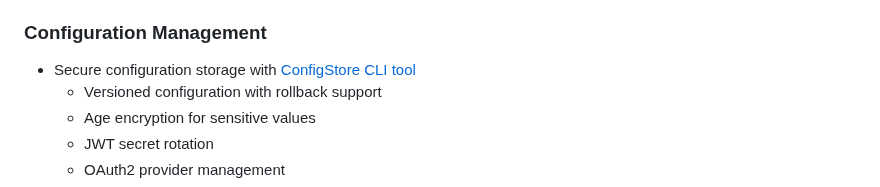
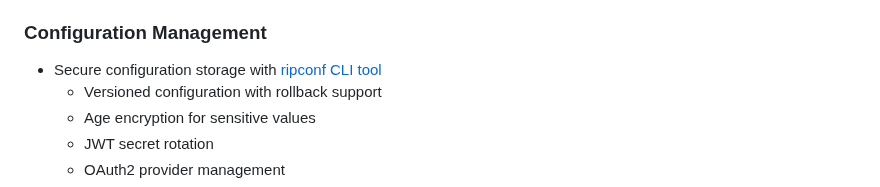
Before and after one commit to caasmo/restinpieces, a Markdown page: README.md, the part around the change. Rendered like a GitHub page.

Commit message:
docs: Fix reference to ripconf CLI tool in README

```diff
--- a/README.md
+++ b/README.md
@@ -45,7 +45,7 @@ A one-file golang server using sqlite, with focus on simplicity, performance and
 - Middleware-compatible handlers
 
 ### Configuration Management
-- Secure configuration storage with [ConfigStore CLI tool](cmd/configstore/README.md)
+- Secure configuration storage with [ripconf CLI tool](cmd/ripconf/README.md)
   - Versioned configuration with rollback support
   - Age encryption for sensitive values
   - JWT secret rotation
```
